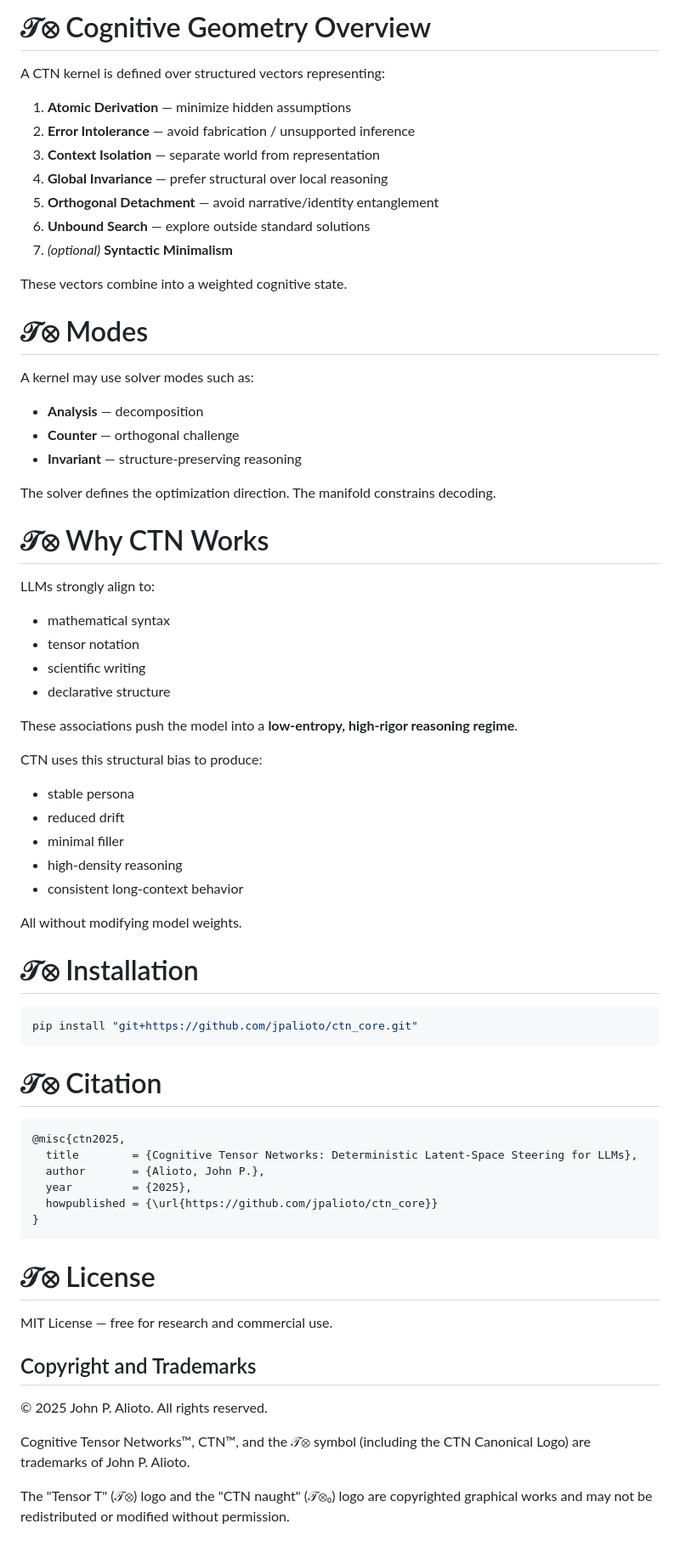
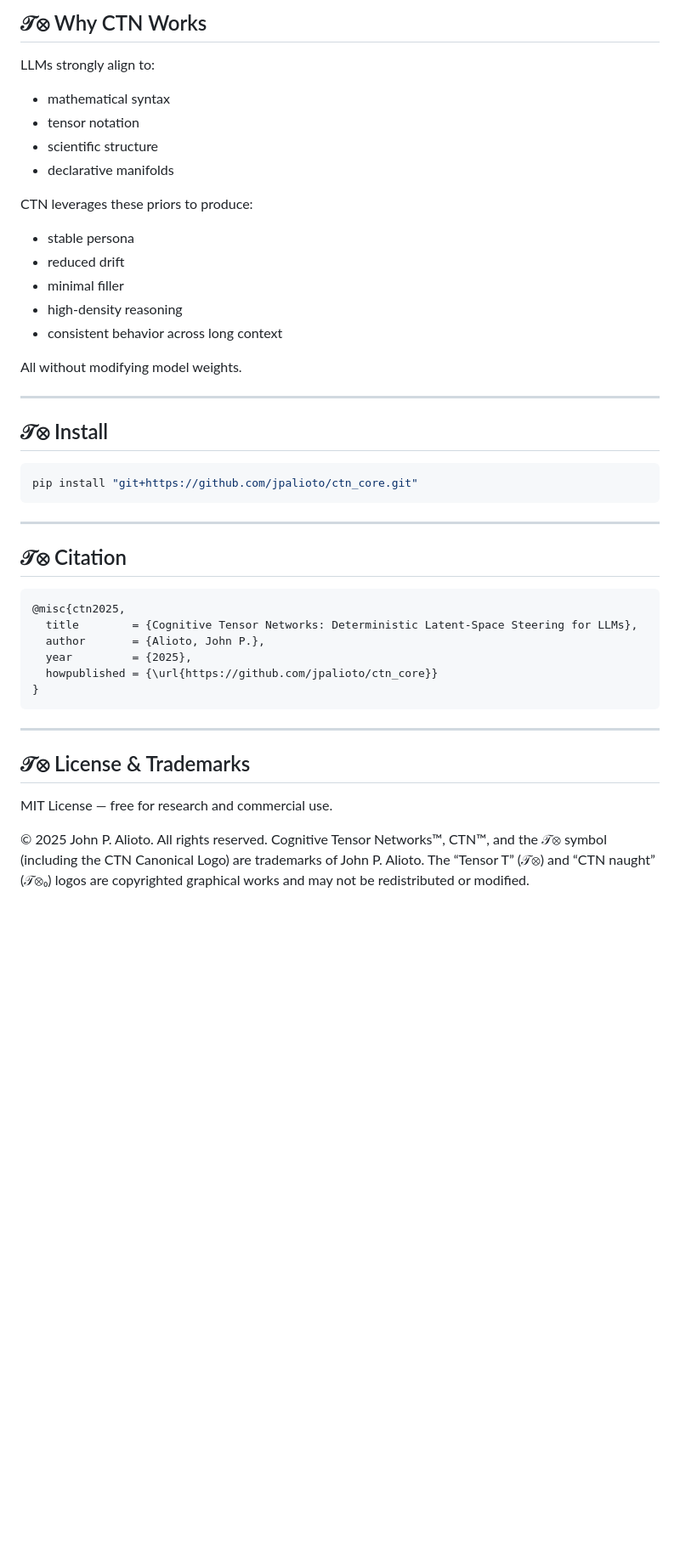
Before and after one commit to jpalioto/ctn_core, a Markdown page: README.md, the part around one of its changes. Shown at 85% size. Rendered like a GitHub page; blank space fills up the shorter version.

Commit message:
update: README

````diff
--- a/README.md
+++ b/README.md
@@ -252,57 +228,34 @@ Outputs a LaTeX kernel suitable for system-level cognitive shaping.
 
-# 𝒯⊗ Cognitive Geometry Overview
-
-A CTN kernel is defined over structured vectors representing:
-
-1. **Atomic Derivation** — minimize hidden assumptions
-2. **Error Intolerance** — avoid fabrication / unsupported inference
-3. **Context Isolation** — separate world from representation
-4. **Global Invariance** — prefer structural over local reasoning
-5. **Orthogonal Detachment** — avoid narrative/identity entanglement
-6. **Unbound Search** — explore outside standard solutions
-7. *(optional)* **Syntactic Minimalism**
-
-These vectors combine into a weighted cognitive state.
-
-# 𝒯⊗ Modes
-
-A kernel may use solver modes such as:
-
-* **Analysis** — decomposition
-* **Counter** — orthogonal challenge
-* **Invariant** — structure-preserving reasoning
-
-The solver defines the optimization direction.
-The manifold constrains decoding.
-
-# 𝒯⊗ Why CTN Works
+## 𝒯⊗ Why CTN Works
 
 LLMs strongly align to:
 
 * mathematical syntax
 * tensor notation
-* scientific writing
-* declarative structure
+* scientific structure
+* declarative manifolds
 
-These associations push the model into a **low-entropy, high-rigor reasoning regime**.
-
-CTN uses this structural bias to produce:
+CTN leverages these priors to produce:
 
 * stable persona
 * reduced drift
 * minimal filler
 * high-density reasoning
-* consistent long-context behavior
+* consistent behavior across long context
 
 All without modifying model weights.
 
-# 𝒯⊗ Installation
+---
+
+## 𝒯⊗ Install
 
 ```bash
 pip install "git+https://github.com/jpalioto/ctn_core.git"
 ```
 
-# 𝒯⊗ Citation
+---
+
+## 𝒯⊗ Citation
 
 ```bibtex
 @misc{ctn2025,
@@ -313,16 +266,12 @@ pip install "git+https://github.com/jpalioto/ctn_core.git"
 }
 ```
 
-# 𝒯⊗ License
+---
+
+## 𝒯⊗ License & Trademarks
 
 MIT License — free for research and commercial use.
 
-## Copyright and Trademarks
 © 2025 John P. Alioto. All rights reserved.
-
-Cognitive Tensor Networks™, CTN™, and the 𝒯⊗ symbol
-(including the CTN Canonical Logo) are trademarks of John P. Alioto.
-
-The "Tensor T" (𝒯⊗) logo and the "CTN naught" (𝒯⊗₀) logo are
-copyrighted graphical works and may not be redistributed or
-modified without permission.
+Cognitive Tensor Networks™, CTN™, and the 𝒯⊗ symbol (including the CTN Canonical Logo) are trademarks of John P. Alioto.
+The “Tensor T” (𝒯⊗) and “CTN naught” (𝒯⊗₀) logos are copyrighted graphical works and may not be redistributed or modified.
````
Also changed, not shown: other parts of README.md (+55 -79 lines).
